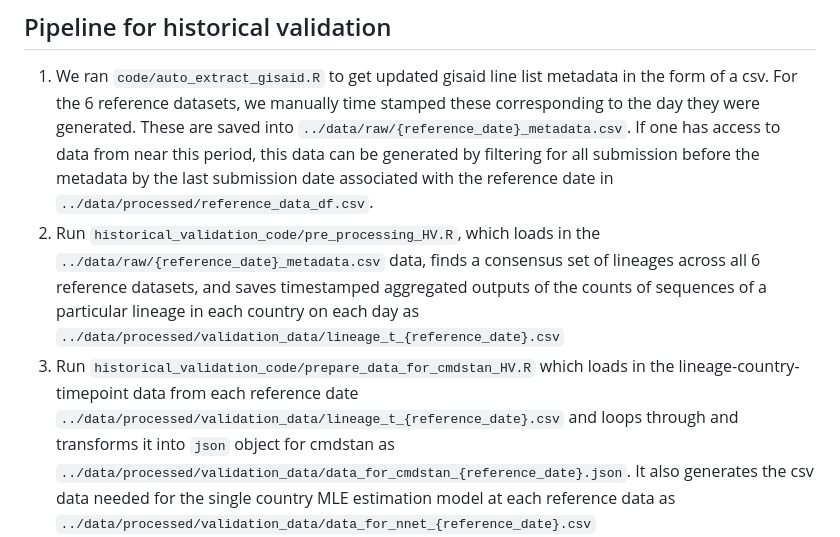
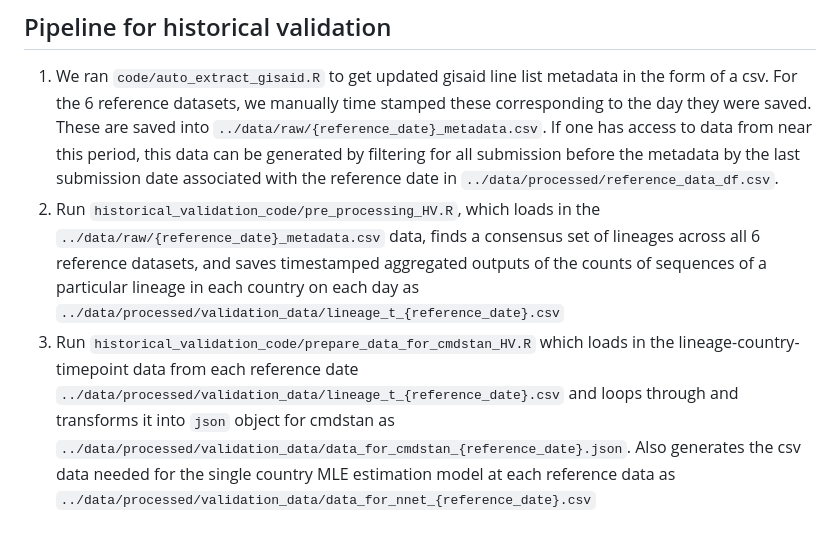
Before and after one commit to PandemicPreventionInstitute/ppi-variant-tracker-manuscript, a Markdown page: README.md, the part around one of its changes. Rendered like a GitHub page.

Commit message:
minor changes to readme

```diff
--- a/README.md
+++ b/README.md
@@ -17,7 +17,7 @@ We thank GISAID and all lab contributors for sharing this data available.
 ## Pipeline for historical validation
 1. We ran `code/auto_extract_gisaid.R` to get updated gisaid line list metadata in the
    form of a csv. For the 6 reference datasets, we manually time stamped these
-   corresponding to the day they were generated. These are saved into
+   corresponding to the day they were saved. These are saved into
    `../data/raw/{reference_date}_metadata.csv`. If one has access to data from near this period,
    this data can be generated by filtering for all submission before
    the metadata by the last submission date associated with
@@ -31,7 +31,7 @@ We thank GISAID and all lab contributors for sharing this data available.
    the lineage-country-timepoint data from each reference date
    `../data/processed/validation_data/lineage_t_{reference_date}.csv` and loops through
    and transforms it into `json` object for cmdstan as
-   `../data/processed/validation_data/data_for_cmdstan_{reference_date}.json`. It also
+   `../data/processed/validation_data/data_for_cmdstan_{reference_date}.json`. Also
    generates the csv data needed for the single country MLE estimation model at each
    reference data as `../data/processed/validation_data/data_for_nnet_{reference_date}.csv`
 4. Run the multicountry model using `historical_validation_code/run_model_using_
```
Also changed, not shown: other parts of README.md (+3 -1 lines).
